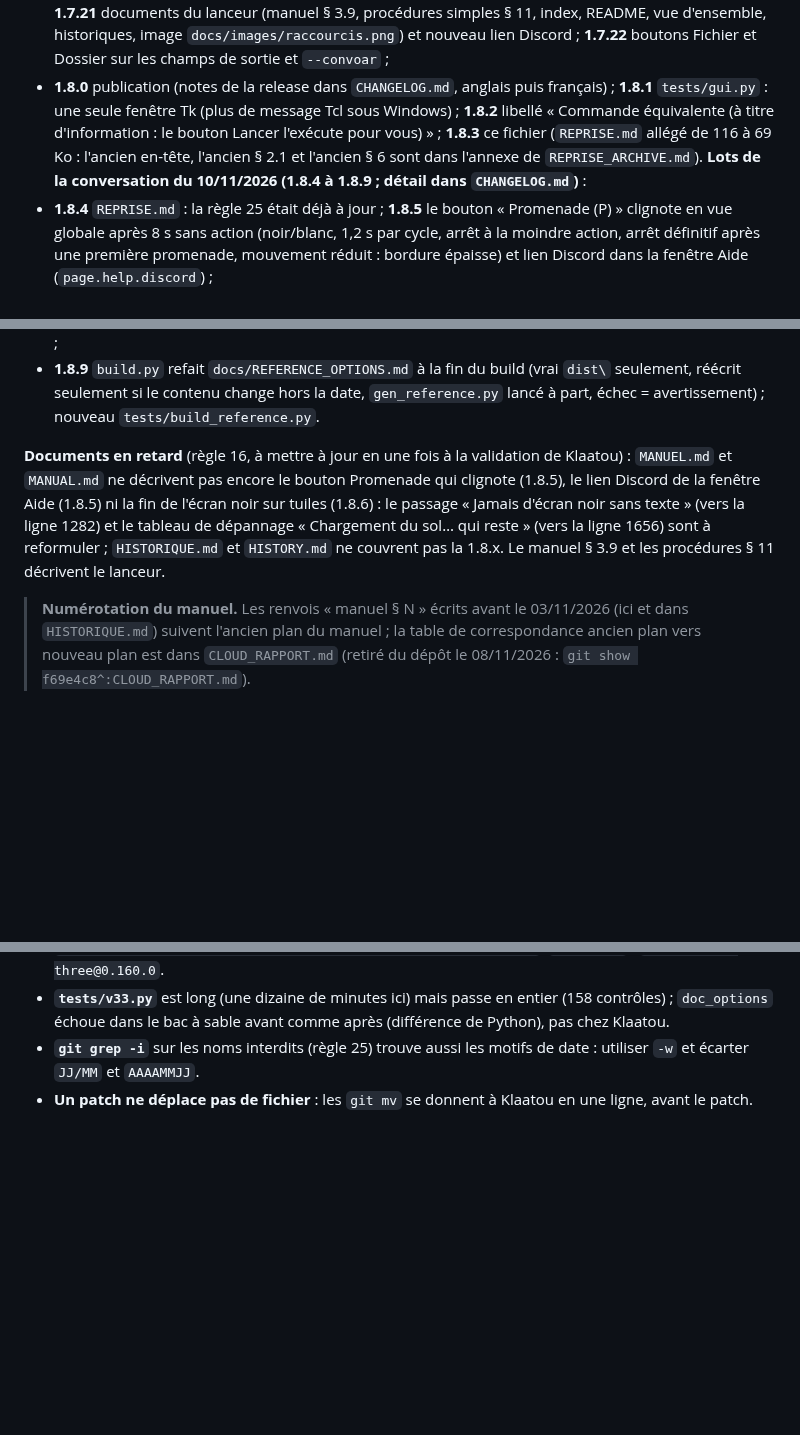
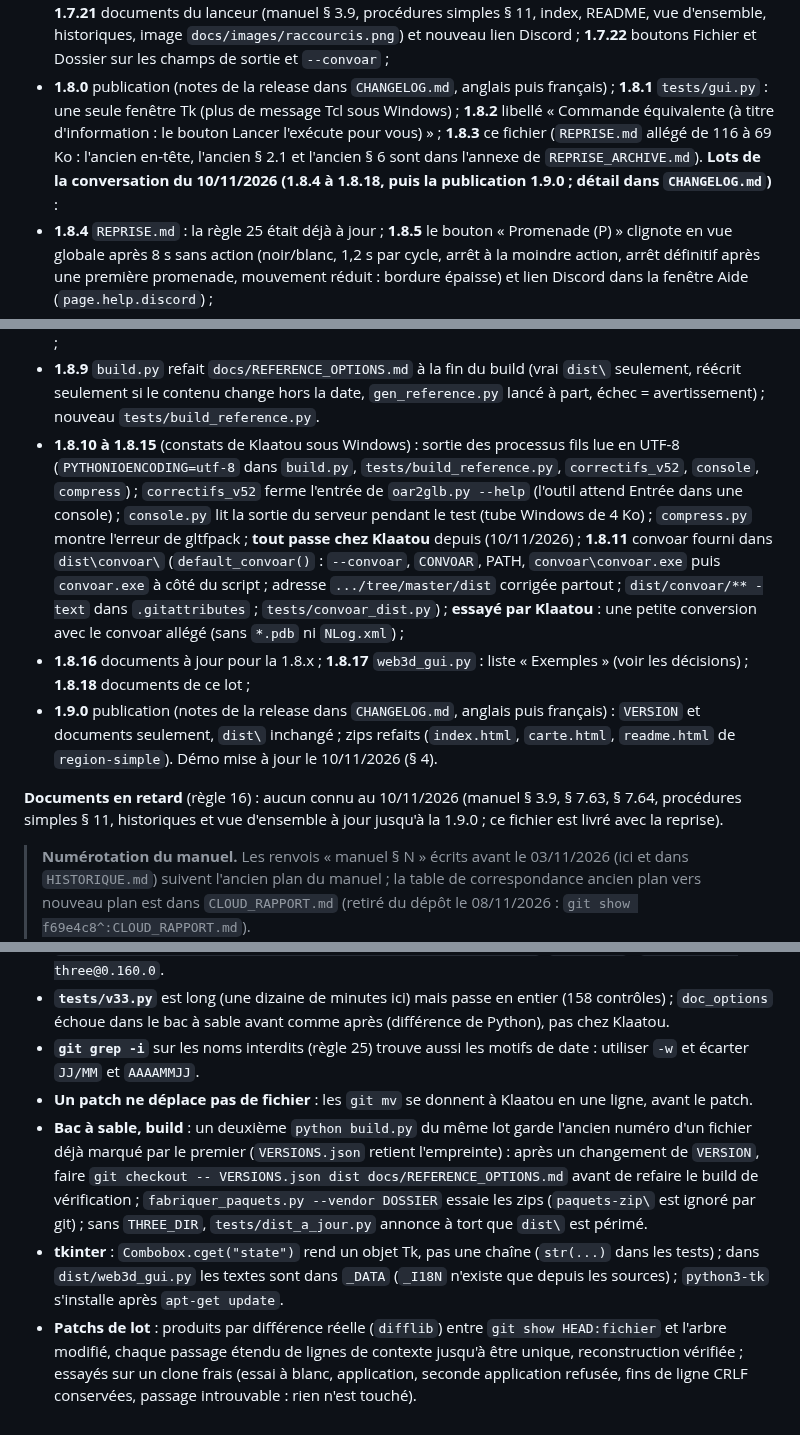
Before and after one commit to Klaatou/Web_3d, a Markdown page: REPRISE.md, 3 parts joined by grey strips. Rendered like a GitHub page; blank space fills up the shorter version.

Commit message:
reprise : etat apres la publication 1.9.0

```diff
--- a/REPRISE.md
+++ b/REPRISE.md
@@ -8,13 +8,16 @@
 - **1.7.14** nouveau **`web3d_gui.py`**, lanceur graphique (tkinter) de `glb2html.py`, puis **1.7.17** pour les six outils ; **1.7.15** nom du testeur macOS (NightshadeCeres, avec son accord) ; **1.7.16** `tools_lang` ignore le contrôle « langue du système inconnue » sous Windows (repli sur la langue de Windows) ;
 - **1.7.18** raccourcis Windows (`--shortcuts`), **1.7.19** avec l'icône du projet, et `textes_outils` ferme l'entrée des outils (ils attendaient Entrée dans une console) ; **1.7.20** lien Discord dans les README ; **1.7.21** documents du lanceur (manuel § 3.9, procédures simples § 11, index, README, vue d'ensemble, historiques, image `docs/images/raccourcis.png`) et nouveau lien Discord ; **1.7.22** boutons Fichier et Dossier sur les champs de sortie et `--convoar` ;
 - **1.8.0** publication (notes de la release dans `CHANGELOG.md`, anglais puis français) ; **1.8.1** `tests/gui.py` : une seule fenêtre Tk (plus de message Tcl sous Windows) ; **1.8.2** libellé « Commande équivalente (à titre d'information : le bouton Lancer l'exécute pour vous) » ; **1.8.3** ce fichier (`REPRISE.md` allégé de 116 à 69 Ko : l'ancien en-tête, l'ancien § 2.1 et l'ancien § 6 sont dans l'annexe de `REPRISE_ARCHIVE.md`).
-**Lots de la conversation du 10/11/2026 (1.8.4 à 1.8.9 ; détail dans `CHANGELOG.md`)** :
+**Lots de la conversation du 10/11/2026 (1.8.4 à 1.8.18, puis la publication 1.9.0 ; détail dans `CHANGELOG.md`)** :
 - **1.8.4** `REPRISE.md` : la règle 25 était déjà à jour ; **1.8.5** le bouton « Promenade (P) » clignote en vue globale après 8 s sans action (noir/blanc, 1,2 s par cycle, arrêt à la moindre action, arrêt définitif après une première promenade, mouvement réduit : bordure épaisse) et lien Discord dans la fenêtre Aide (`page.help.discord`) ;
 - **1.8.6** lien `#spawn=` ou `#pos=` sur une région en **tuiles** : plus de fond noir pendant le chargement (`template.html`, `if (!C.tiles) fade.classList.add('on')`) : la vue globale reste visible sous « Chargement du sol… » ; GLB unique : noir conservé ; `tests/v33.py` adapté, nouveau `tests/demarrage_lien.py` ;
 - **1.8.7** ménage de la racine : `lance_presence.sh` et `web3d-presence.service` dans `deploy\`, `ETUDE_MEGAREGION.md` dans `docs\fr\` ; **1.8.8** `REFERENCE_OPTIONS.md` dans `docs\` (`gen_reference.py` y écrit par défaut ; `tests/doc_options.py`, `tests/samples.py`, une trentaine de lignes de documents) ;
 - **1.8.9** `build.py` refait `docs/REFERENCE_OPTIONS.md` à la fin du build (vrai `dist\` seulement, réécrit seulement si le contenu change hors la date, `gen_reference.py` lancé à part, échec = avertissement) ; nouveau `tests/build_reference.py`.
+- **1.8.10 à 1.8.15** (constats de Klaatou sous Windows) : sortie des processus fils lue en UTF-8 (`PYTHONIOENCODING=utf-8` dans `build.py`, `tests/build_reference.py`, `correctifs_v52`, `console`, `compress`) ; `correctifs_v52` ferme l'entrée de `oar2glb.py --help` (l'outil attend Entrée dans une console) ; `console.py` lit la sortie du serveur pendant le test (tube Windows de 4 Ko) ; `compress.py` montre l'erreur de gltfpack ; **tout passe chez Klaatou** depuis (10/11/2026) ; **1.8.11** convoar fourni dans `dist\convoar\` (`default_convoar()` : `--convoar`, `CONVOAR`, PATH, `convoar\convoar.exe` puis `convoar.exe` à côté du script ; adresse `.../tree/master/dist` corrigée partout ; `dist/convoar/** -text` dans `.gitattributes` ; `tests/convoar_dist.py`) ; **essayé par Klaatou** : une petite conversion avec le convoar allégé (sans `*.pdb` ni `NLog.xml`) ;
+- **1.8.16** documents à jour pour la 1.8.x ; **1.8.17** `web3d_gui.py` : liste « Exemples » (voir les décisions) ; **1.8.18** documents de ce lot ;
+- **1.9.0** publication (notes de la release dans `CHANGELOG.md`, anglais puis français) : `VERSION` et documents seulement, `dist\` inchangé ; zips refaits (`index.html`, `carte.html`, `readme.html` de `region-simple`). Démo mise à jour le 10/11/2026 (§ 4).
 
-**Documents en retard** (règle 16, à mettre à jour en une fois à la validation de Klaatou) : `MANUEL.md` et `MANUAL.md` ne décrivent pas encore le bouton Promenade qui clignote (1.8.5), le lien Discord de la fenêtre Aide (1.8.5) ni la fin de l'écran noir sur tuiles (1.8.6) : le passage « Jamais d'écran noir sans texte » (vers la ligne 1282) et le tableau de dépannage « Chargement du sol… qui reste » (vers la ligne 1656) sont à reformuler ; `HISTORIQUE.md` et `HISTORY.md` ne couvrent pas la 1.8.x. Le manuel § 3.9 et les procédures § 11 décrivent le lanceur.
+**Documents en retard** (règle 16) : aucun connu au 10/11/2026 (manuel § 3.9, § 7.63, § 7.64, procédures simples § 11, historiques et vue d'ensemble à jour jusqu'à la 1.9.0 ; ce fichier est livré avec la reprise).
 
 
 > **Numérotation du manuel.** Les renvois « manuel § N » écrits avant le 03/11/2026 (ici et dans `HISTORIQUE.md`) suivent l'ancien plan du manuel ; la table de correspondance ancien plan vers nouveau plan est dans `CLOUD_RAPPORT.md` (retiré du dépôt le 08/11/2026 : `git show f69e4c8^:CLOUD_RAPPORT.md`).
@@ -316,3 +321,6 @@ Toute modification du manuel, des procédures ou de l'historique se fait dans le
 - **`tests/v33.py`** est long (une dizaine de minutes ici) mais passe en entier (158 contrôles) ; `doc_options` échoue dans le bac à sable avant comme après (différence de Python), pas chez Klaatou.
 - **`git grep -i`** sur les noms interdits (règle 25) trouve aussi les motifs de date : utiliser `-w` et écarter `JJ/MM` et `AAAAMMJJ`.
 - **Un patch ne déplace pas de fichier** : les `git mv` se donnent à Klaatou en une ligne, avant le patch.
+- **Bac à sable, build** : un deuxième `python build.py` du même lot garde l'ancien numéro d'un fichier déjà marqué par le premier (`VERSIONS.json` retient l'empreinte) : après un changement de `VERSION`, faire `git checkout -- VERSIONS.json dist docs/REFERENCE_OPTIONS.md` avant de refaire le build de vérification ; `fabriquer_paquets.py --vendor DOSSIER` essaie les zips (`paquets-zip\` est ignoré par git) ; sans `THREE_DIR`, `tests/dist_a_jour.py` annonce à tort que `dist\` est périmé.
+- **tkinter** : `Combobox.cget("state")` rend un objet Tk, pas une chaîne (`str(...)` dans les tests) ; dans `dist/web3d_gui.py` les textes sont dans `_DATA` (`_I18N` n'existe que depuis les sources) ; `python3-tk` s'installe après `apt-get update`.
+- **Patchs de lot** : produits par différence réelle (`difflib`) entre `git show HEAD:fichier` et l'arbre modifié, chaque passage étendu de lignes de contexte jusqu'à être unique, reconstruction vérifiée ; essayés sur un clone frais (essai à blanc, application, seconde application refusée, fins de ligne CRLF conservées, passage introuvable : rien n'est touché).
```
Also changed, not shown: other parts of REPRISE.md (+10 -8 lines).
